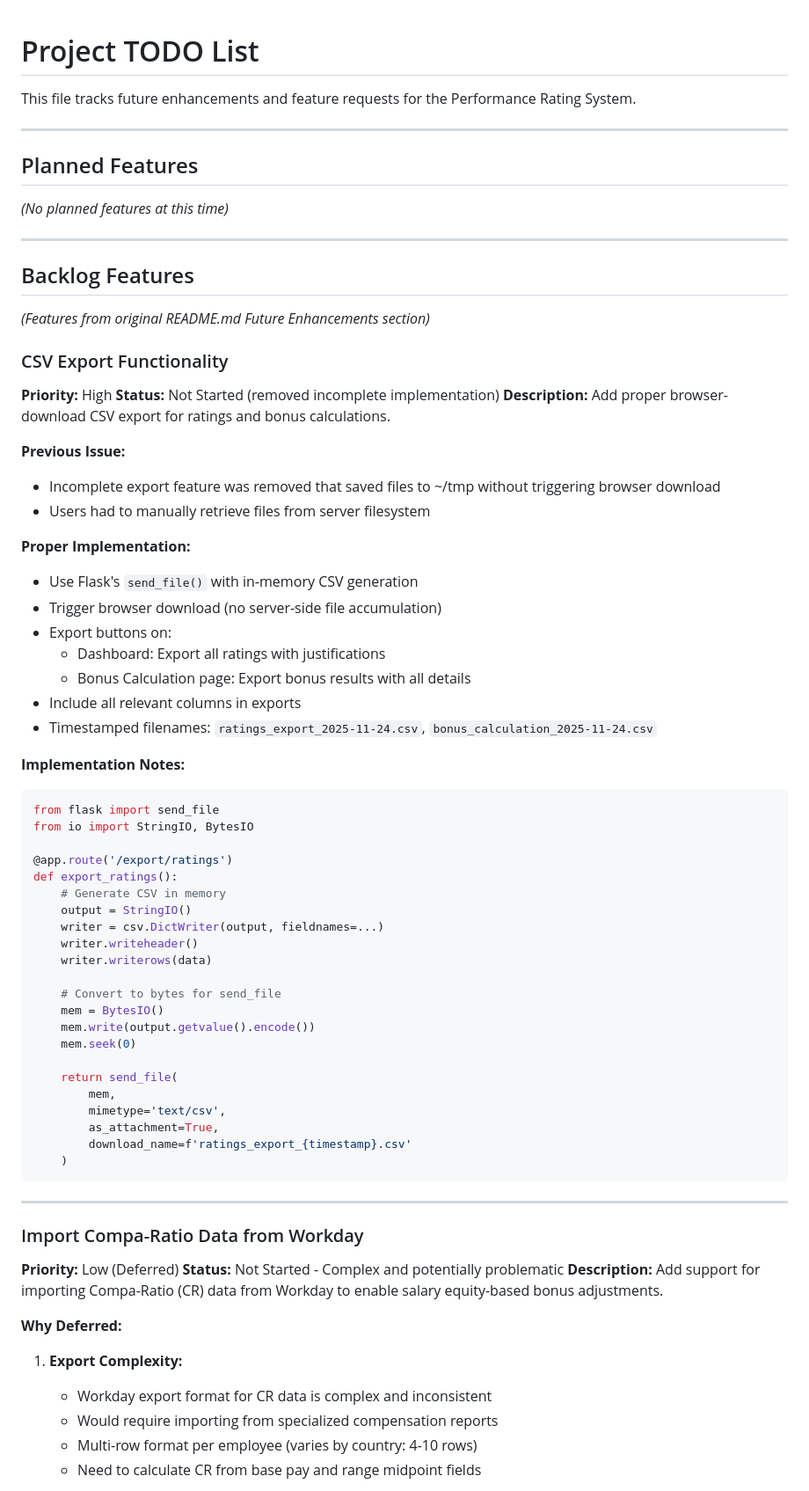
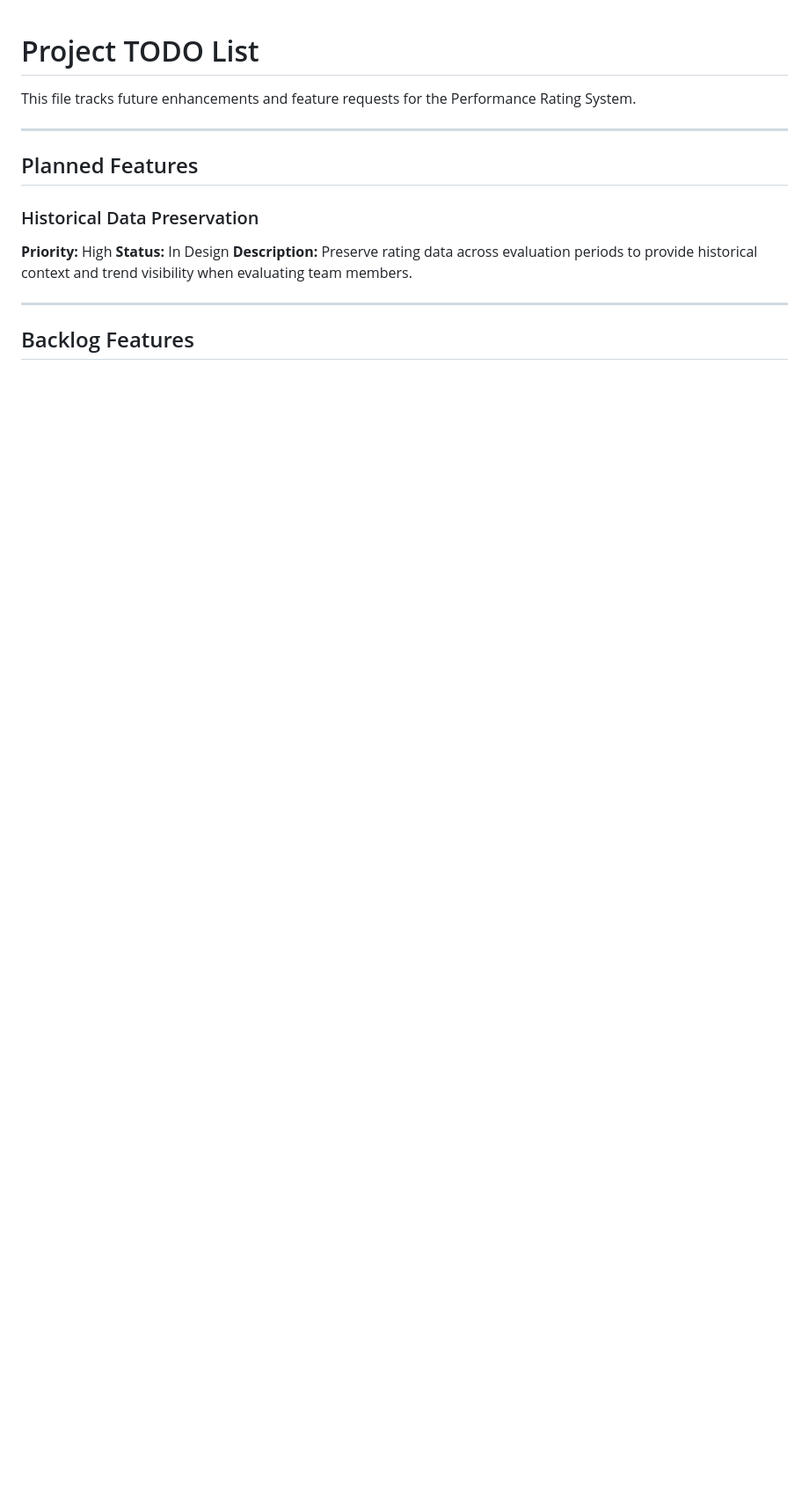
Before and after one commit to adereis/performance-rating-and-bonus, a Markdown page: TODO.md, the part around one of its changes. Shown at 88% size. Drawn GitHub-style; blank space fills up the shorter version.

````diff
--- a/TODO.md
+++ b/TODO.md
@@ -6,70 +6,11 @@ This file tracks future enhancements and feature requests for the Performance Ra
 
 ## Planned Features
 
-_(No planned features at this time)_
+### Historical Data Preservation
+**Priority:** High
+**Status:** In Design
+**Description:** Preserve rating data across evaluation periods to provide historical context and trend visibility when evaluating team members.
 
 ---
 
 ## Backlog Features
-
-_(Features from original README.md Future Enhancements section)_
-
-### CSV Export Functionality
-**Priority:** High
-**Status:** Not Started (removed incomplete implementation)
-**Description:** Add proper browser-download CSV export for ratings and bonus calculations.
-
-**Previous Issue:**
-- Incomplete export feature was removed that saved files to ~/tmp without triggering browser download
-- Users had to manually retrieve files from server filesystem
-
-**Proper Implementation:**
-- Use Flask's `send_file()` with in-memory CSV generation
-- Trigger browser download (no server-side file accumulation)
-- Export buttons on:
-  - Dashboard: Export all ratings with justifications
-  - Bonus Calculation page: Export bonus results with all details
-- Include all relevant columns in exports
-- Timestamped filenames: `ratings_export_2025-11-24.csv`, `bonus_calculation_2025-11-24.csv`
-
-**Implementation Notes:**
-```python
-from flask import send_file
-from io import StringIO, BytesIO
-
-@app.route('/export/ratings')
-def export_ratings():
-    # Generate CSV in memory
-    output = StringIO()
-    writer = csv.DictWriter(output, fieldnames=...)
-    writer.writeheader()
-    writer.writerows(data)
-
-    # Convert to bytes for send_file
-    mem = BytesIO()
-    mem.write(output.getvalue().encode())
-    mem.seek(0)
-
-    return send_file(
-        mem,
-        mimetype='text/csv',
-        as_attachment=True,
-        download_name=f'ratings_export_{timestamp}.csv'
-    )
-```
-
----
-
-### Import Compa-Ratio Data from Workday
-**Priority:** Low (Deferred)
-**Status:** Not Started - Complex and potentially problematic
-**Description:** Add support for importing Compa-Ratio (CR) data from Workday to enable salary equity-based bonus adjustments.
-
-**Why Deferred:**
-
-1. **Export Complexity:**
-   - Workday export format for CR data is complex and inconsistent
-   - Would require importing from specialized compensation reports
-   - Multi-row format per employee (varies by country: 4-10 rows)
-   - Need to calculate CR from base pay and range midpoint fields
-
````
Also changed, not shown: other parts of TODO.md (+108 -80 lines), AGENTS.md (+6 -0 lines).
